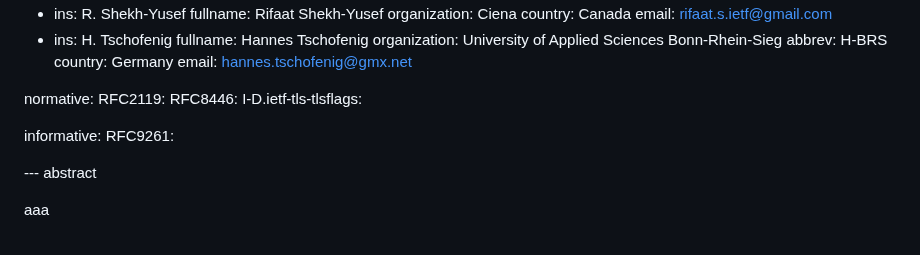
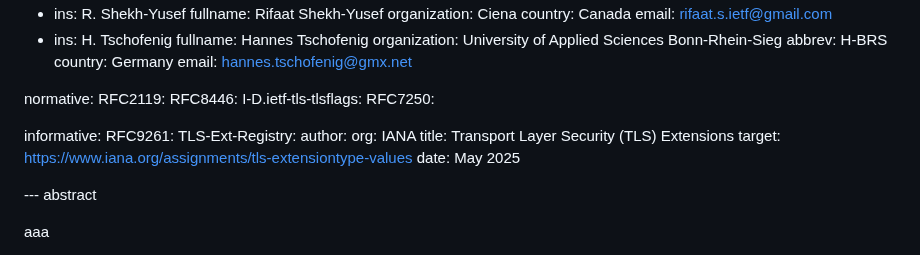
Before and after one commit to hannestschofenig/tls-dual-certs, a Markdown page: draft-yusef-tls-dual-certs.md, the part around the change. Rendered like a GitHub page.

```diff
--- a/draft-yusef-tls-dual-certs.md
+++ b/draft-yusef-tls-dual-certs.md
@@ -47,9 +47,16 @@ normative:
   RFC2119:
   RFC8446:
   I-D.ietf-tls-tlsflags:
+  RFC7250:
 
 informative:
   RFC9261:
+  TLS-Ext-Registry:
+     author:
+        org: IANA
+     title: Transport Layer Security (TLS) Extensions
+     target: https://www.iana.org/assignments/tls-extensiontype-values
+     date: May 2025
 
 --- abstract
 
```
